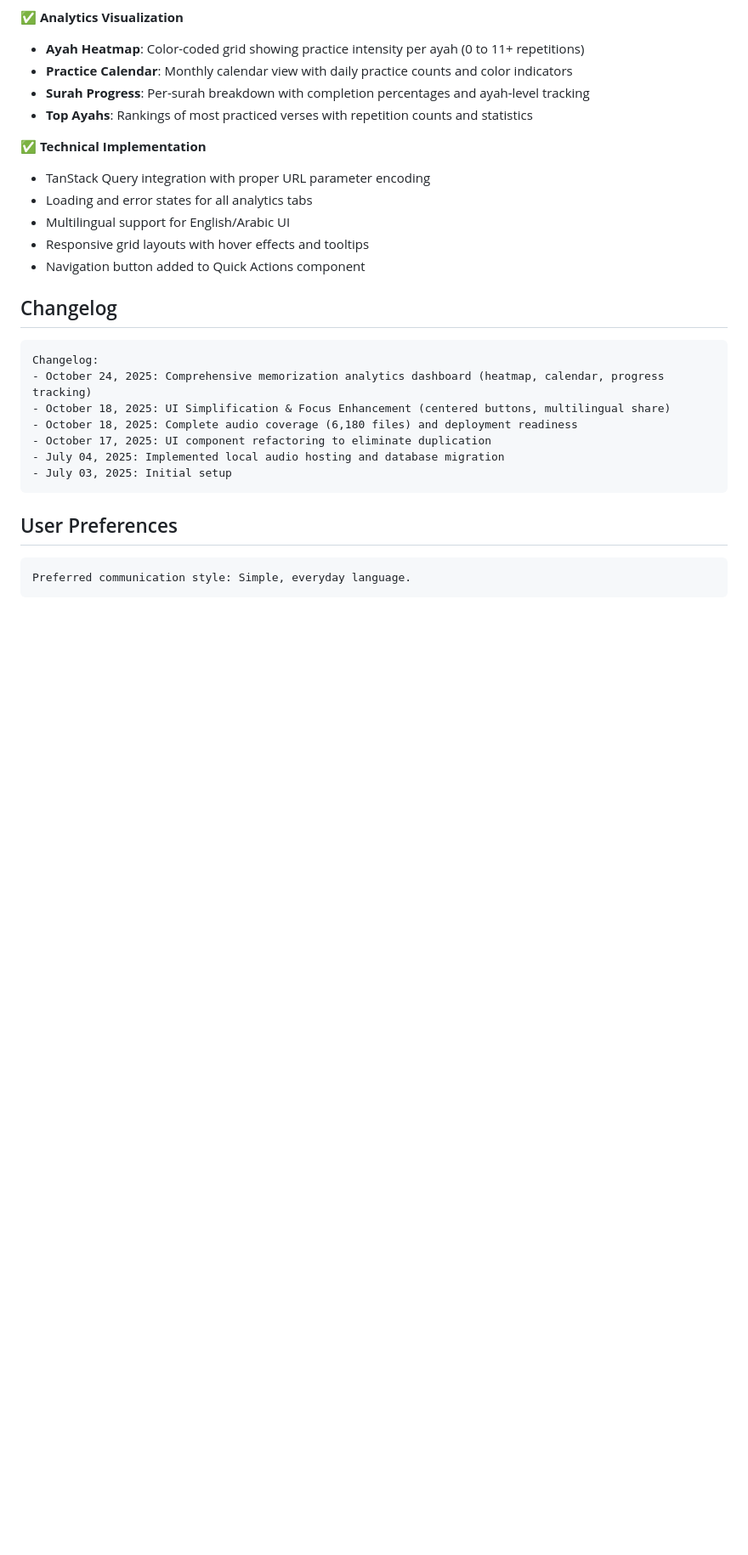
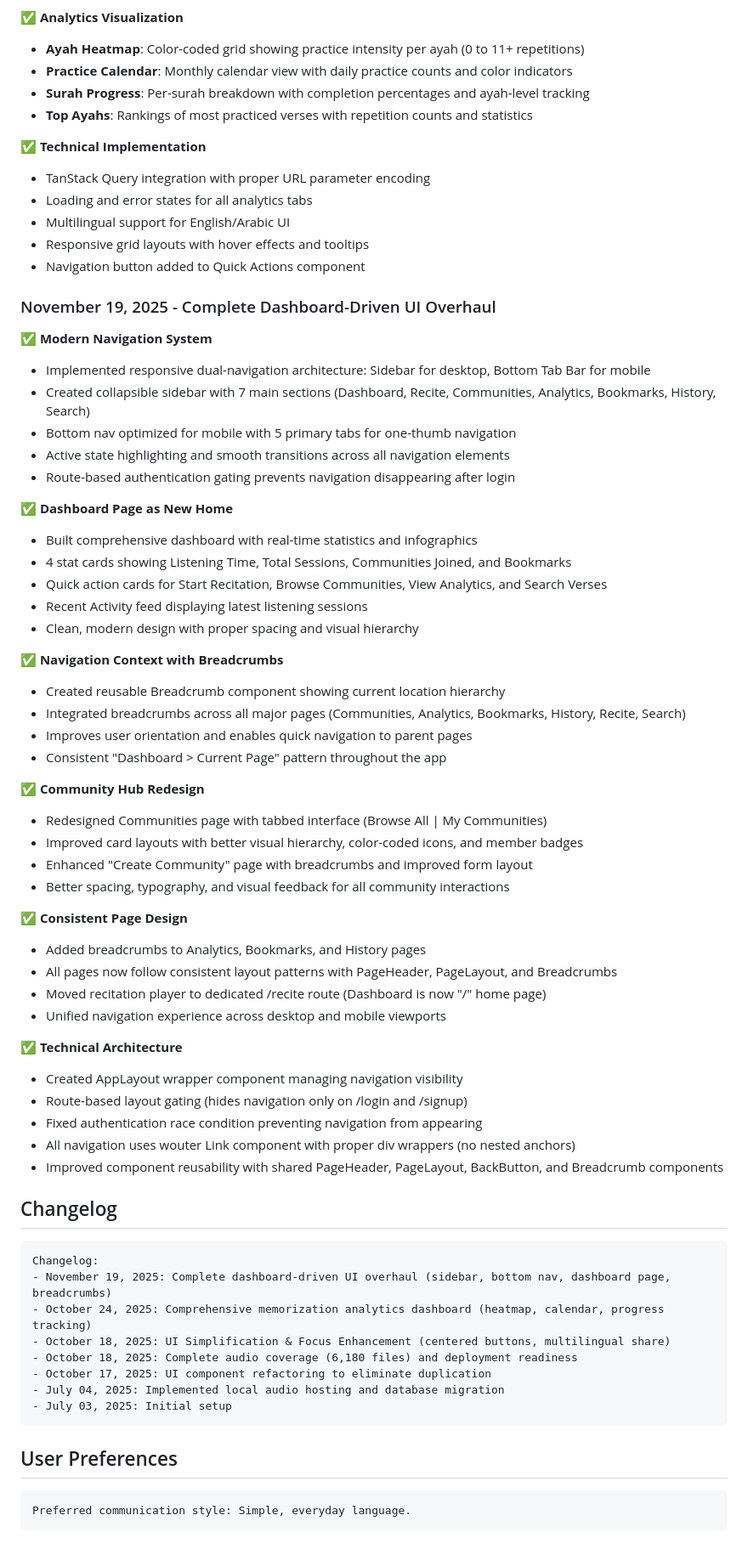
Before and after one commit to mgabr2007/QuranReciter, a Markdown page: replit.md, the part around the change. Shown at 85% size. Drawn GitHub-style; blank space fills up the shorter version.

Commit message:
Implement a new dashboard-driven user interface with improved navigation
Redesigned the UI to include a dual navigation system (sidebar for desktop, bottom tab bar for mobile), a new dashboard homepage, and breadcrumbs for enhanced user orientation and navigation.

Replit-Commit-Author: Agent
Replit-Commit-Session-Id: aca2c6da-e3fd-41bd-9770-78ba89ba9707
Replit-Commit-Checkpoint-Type: full_checkpoint
Replit-Commit-Event-Id: 125ba37f-34bd-48d8-bbc7-6b90daff9a95
Replit-Commit-Screenshot-Url: https://storage.googleapis.com/screenshot-production-us-central1/47dded1a-88ca-4830-a0ec-aa2e83bd04e8/aca2c6da-e3fd-41bd-9770-78ba89ba9707/NUNZLaF

````diff
--- a/replit.md
+++ b/replit.md
@@ -211,10 +211,51 @@ The application follows a modern full-stack architecture with:
 - Responsive grid layouts with hover effects and tooltips
 - Navigation button added to Quick Actions component
 
+### November 19, 2025 - Complete Dashboard-Driven UI Overhaul
+✅ **Modern Navigation System**
+- Implemented responsive dual-navigation architecture: Sidebar for desktop, Bottom Tab Bar for mobile
+- Created collapsible sidebar with 7 main sections (Dashboard, Recite, Communities, Analytics, Bookmarks, History, Search)
+- Bottom nav optimized for mobile with 5 primary tabs for one-thumb navigation
+- Active state highlighting and smooth transitions across all navigation elements
+- Route-based authentication gating prevents navigation disappearing after login
+
+✅ **Dashboard Page as New Home**
+- Built comprehensive dashboard with real-time statistics and infographics
+- 4 stat cards showing Listening Time, Total Sessions, Communities Joined, and Bookmarks
+- Quick action cards for Start Recitation, Browse Communities, View Analytics, and Search Verses
+- Recent Activity feed displaying latest listening sessions
+- Clean, modern design with proper spacing and visual hierarchy
+
+✅ **Navigation Context with Breadcrumbs**
+- Created reusable Breadcrumb component showing current location hierarchy
+- Integrated breadcrumbs across all major pages (Communities, Analytics, Bookmarks, History, Recite, Search)
+- Improves user orientation and enables quick navigation to parent pages
+- Consistent "Dashboard > Current Page" pattern throughout the app
+
+✅ **Community Hub Redesign**
+- Redesigned Communities page with tabbed interface (Browse All | My Communities)
+- Improved card layouts with better visual hierarchy, color-coded icons, and member badges
+- Enhanced "Create Community" page with breadcrumbs and improved form layout
+- Better spacing, typography, and visual feedback for all community interactions
+
+✅ **Consistent Page Design**
+- Added breadcrumbs to Analytics, Bookmarks, and History pages
+- All pages now follow consistent layout patterns with PageHeader, PageLayout, and Breadcrumbs
+- Moved recitation player to dedicated /recite route (Dashboard is now "/" home page)
+- Unified navigation experience across desktop and mobile viewports
+
+✅ **Technical Architecture**
+- Created AppLayout wrapper component managing navigation visibility
+- Route-based layout gating (hides navigation only on /login and /signup)
+- Fixed authentication race condition preventing navigation from appearing
+- All navigation uses wouter Link component with proper div wrappers (no nested anchors)
+- Improved component reusability with shared PageHeader, PageLayout, BackButton, and Breadcrumb components
+
 ## Changelog
 
 ```
 Changelog:
+- November 19, 2025: Complete dashboard-driven UI overhaul (sidebar, bottom nav, dashboard page, breadcrumbs)
 - October 24, 2025: Comprehensive memorization analytics dashboard (heatmap, calendar, progress tracking)
 - October 18, 2025: UI Simplification & Focus Enhancement (centered buttons, multilingual share)
 - October 18, 2025: Complete audio coverage (6,180 files) and deployment readiness
````
